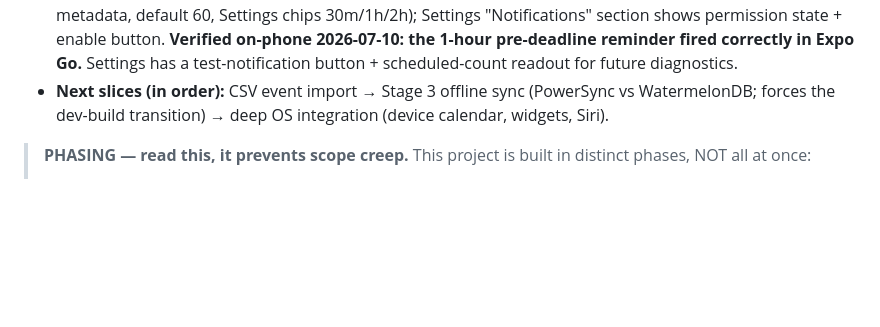
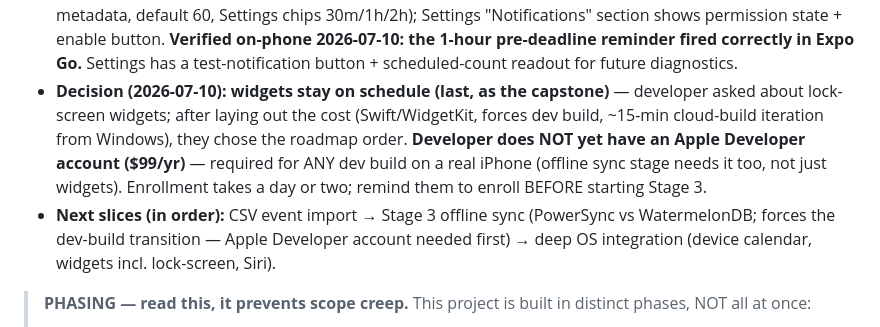
Before and after one commit to Abuljean/MultiTask, a Markdown page: CLAUDE.md, the part around the change. Drawn GitHub-style; blank space fills up the shorter version.

Commit message:
docs: widgets deferred to capstone per developer; Apple Developer account needed before Stage 3 (not yet enrolled)
Co-Authored-By: Claude Fable 5 <noreply@anthropic.com>

```diff
--- a/CLAUDE.md
+++ b/CLAUDE.md
@@ -38,7 +38,8 @@ This file gives Claude Code context at the start of every session. Keep it updat
 - **FUTURE (end-phase, developer idea 2026-07-10): style packs / "skins".** Swappable visual styles (card art, complete/delete/undo animations, status visuals, fonts — any card visual), authored by the developer only at first; possible paid user marketplace later; picker hidden deep in Settings to protect productivity. DO NOT build until absolutely all functionality is done — but PROTECT the skin-ready architecture: all visuals must keep flowing through `lib/theme/tokens.ts`/`use-theme.ts`, the single TaskCard, the single swipe engine (`swipeable-row.tsx`), and pill-colors. Never hard-code colors/fonts/durations in screens.
 - **UI slice 10 built (2026-07-10): search + filter.** Pull down a little on the Tasks list to reveal a hidden search bar (iOS Mail pattern — `contentOffset` initial scroll; Android just shows it); "Filter" slides open urgency/category/subject chips (`components/search-filter-bar.tsx`, shared `components/collapsible-reveal.tsx` extracted from the form). Any active criterion switches the list to a flat "Results (n)" section hiding everything else; trash excluded, filters AND-combine, urgency respects the user threshold. Pure logic in `lib/tasks/filter.ts` (+6 tests, 32 total). LESSON: never round-trip source files through PowerShell Get-Content/Set-Content — PS 5.1 mangles UTF-8 (mojibake); use the Edit tool.
 - **Slice 11 built (2026-07-10): notifications.** LOCAL scheduled notifications only (no server push) — verified against SDK 54 docs that these work in Expo Go, so **no dev build needed yet** (that decision defers to Stage 3 offline sync). `lib/notifications.ts` (init handler + Android channel; cancel-and-reschedule reconcile, capped at 48 soonest for iOS's 64 limit; two per task: "Task now urgent" at due−threshold, "Due in X" at due−lead); `hooks/use-notification-sync.ts` (debounced, runs in the tabs layout = signed-in only; permission requested once on first run); `hooks/use-notification-lead.ts` (`notification_lead_minutes` metadata, default 60, Settings chips 30m/1h/2h); Settings "Notifications" section shows permission state + enable button. **Verified on-phone 2026-07-10: the 1-hour pre-deadline reminder fired correctly in Expo Go.** Settings has a test-notification button + scheduled-count readout for future diagnostics.
-- **Next slices (in order):** CSV event import → Stage 3 offline sync (PowerSync vs WatermelonDB; forces the dev-build transition) → deep OS integration (device calendar, widgets, Siri).
+- **Decision (2026-07-10): widgets stay on schedule (last, as the capstone)** — developer asked about lock-screen widgets; after laying out the cost (Swift/WidgetKit, forces dev build, ~15-min cloud-build iteration from Windows), they chose the roadmap order. **Developer does NOT yet have an Apple Developer account ($99/yr)** — required for ANY dev build on a real iPhone (offline sync stage needs it too, not just widgets). Enrollment takes a day or two; remind them to enroll BEFORE starting Stage 3.
+- **Next slices (in order):** CSV event import → Stage 3 offline sync (PowerSync vs WatermelonDB; forces the dev-build transition — Apple Developer account needed first) → deep OS integration (device calendar, widgets incl. lock-screen, Siri).
 
 > **PHASING — read this, it prevents scope creep.** This project is built in distinct phases, NOT all at once:
 > 1. **NOW: build the native app (this repo)** completely — it is the design source of truth for the whole product.
```
